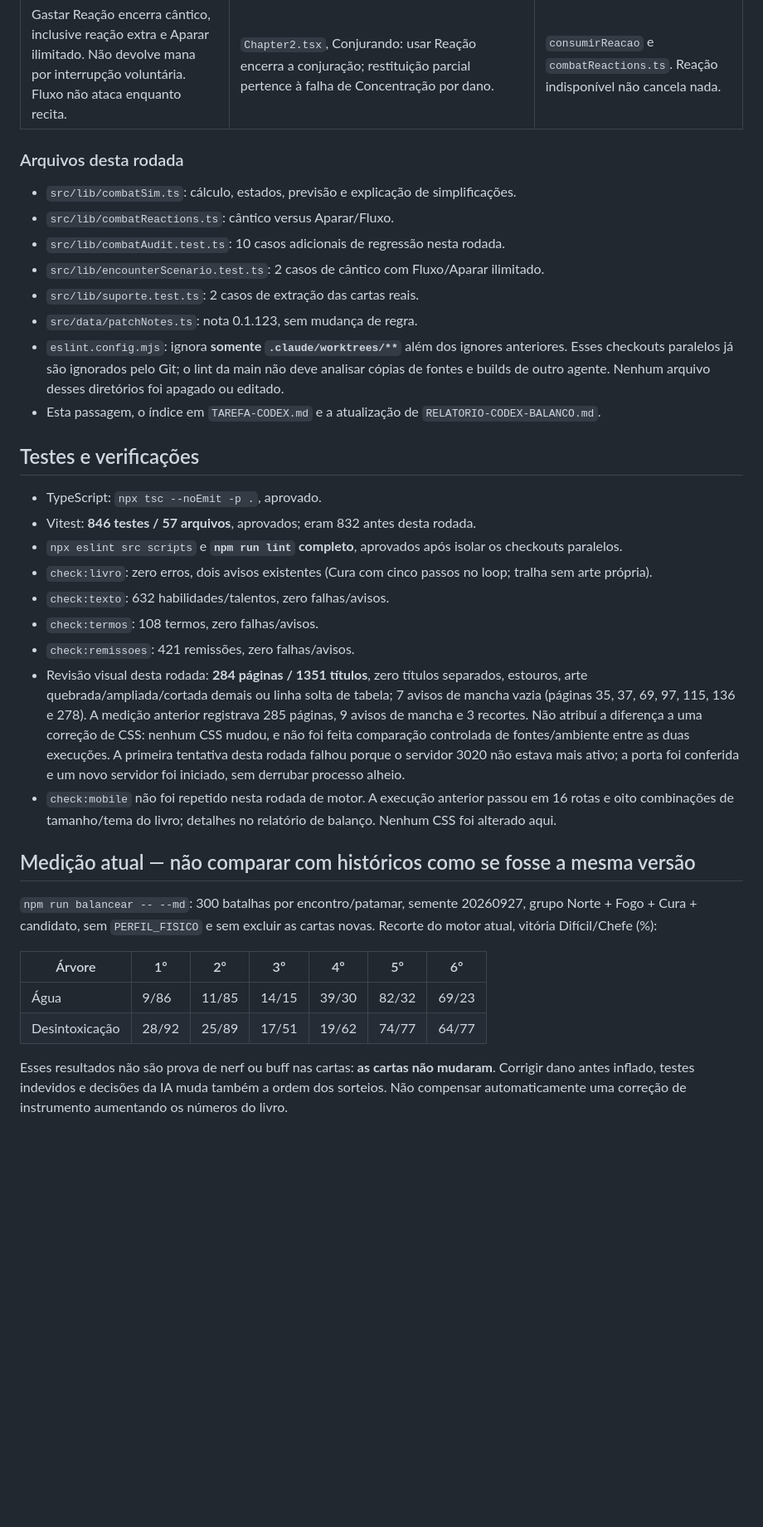
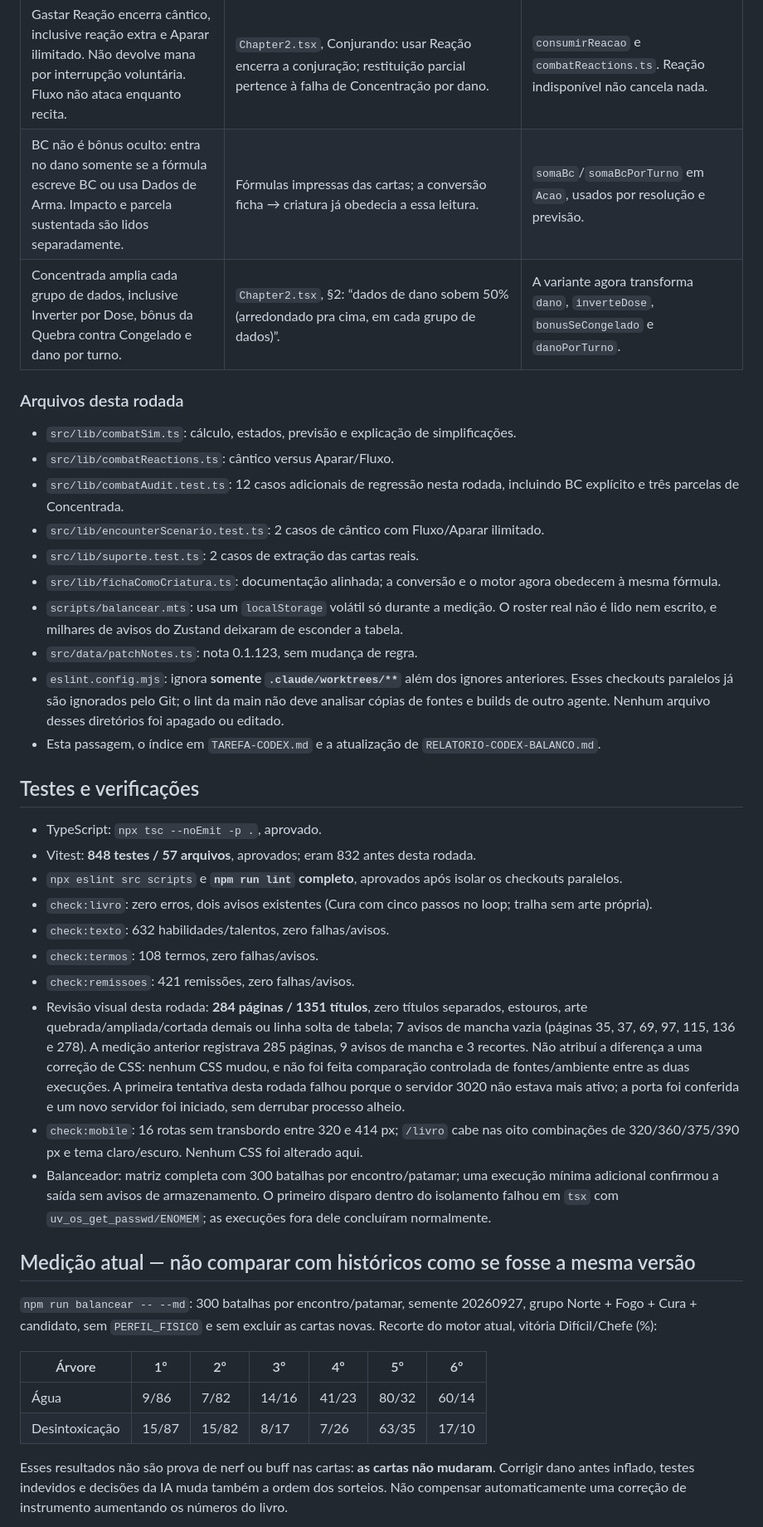
Before and after one commit to peluca2007/Moshoku-tensei-rpg, a Markdown page: PASSAGEM-CODEX-CLAUDE.md, the part around one of its changes. Shown at 83% size. GitHub-like rendering; blank space fills up the shorter version.

Commit message:
Atualiza a régua de balanço após corrigir o BC

```diff
--- a/PASSAGEM-CODEX-CLAUDE.md
+++ b/PASSAGEM-CODEX-CLAUDE.md
@@ -44,14 +44,18 @@ Nenhuma carta foi rebalanceada nesta rodada. A nota **0.1.123**, de 2026-09-30,
 | Nova Congelante não recebe outra dobra por Molhado. | `src/data/trees/vento.ts`: “já contando a duplicação”. | Campo `frioJaDobrado`, extraído da carta e preservado nas variantes. |
 | Previsão de resistência permite 0%/100%, sem impor o piso/teto de ataque. | Resistência compara total com CD; o resolvedor já fazia isso. | Apenas cálculo de probabilidade na IA. |
 | Gastar Reação encerra cântico, inclusive reação extra e Aparar ilimitado. Não devolve mana por interrupção voluntária. Fluxo não ataca enquanto recita. | `Chapter2.tsx`, Conjurando: usar Reação encerra a conjuração; restituição parcial pertence à falha de Concentração por dano. | `consumirReacao` e `combatReactions.ts`. Reação indisponível não cancela nada. |
+| BC não é bônus oculto: entra no dano somente se a fórmula escreve BC ou usa Dados de Arma. Impacto e parcela sustentada são lidos separadamente. | Fórmulas impressas das cartas; a conversão ficha → criatura já obedecia a essa leitura. | `somaBc`/`somaBcPorTurno` em `Acao`, usados por resolução e previsão. |
+| Concentrada amplia cada grupo de dados, inclusive Inverter por Dose, bônus da Quebra contra Congelado e dano por turno. | `Chapter2.tsx`, §2: “dados de dano sobem 50% (arredondado pra cima, em cada grupo de dados)”. | A variante agora transforma `dano`, `inverteDose`, `bonusSeCongelado` e `danoPorTurno`. |
 
 ### Arquivos desta rodada
 
 - `src/lib/combatSim.ts`: cálculo, estados, previsão e explicação de simplificações.
 - `src/lib/combatReactions.ts`: cântico versus Aparar/Fluxo.
-- `src/lib/combatAudit.test.ts`: 10 casos adicionais de regressão nesta rodada.
+- `src/lib/combatAudit.test.ts`: 12 casos adicionais de regressão nesta rodada, incluindo BC explícito e três parcelas de Concentrada.
 - `src/lib/encounterScenario.test.ts`: 2 casos de cântico com Fluxo/Aparar ilimitado.
 - `src/lib/suporte.test.ts`: 2 casos de extração das cartas reais.
+- `src/lib/fichaComoCriatura.ts`: documentação alinhada; a conversão e o motor agora obedecem à mesma fórmula.
+- `scripts/balancear.mts`: usa um `localStorage` volátil só durante a medição. O roster real não é lido nem escrito, e milhares de avisos do Zustand deixaram de esconder a tabela.
 - `src/data/patchNotes.ts`: nota 0.1.123, sem mudança de regra.
 - `eslint.config.mjs`: ignora **somente `.claude/worktrees/**`** além dos ignores anteriores. Esses checkouts paralelos já são ignorados pelo Git; o lint da main não deve analisar cópias de fontes e builds de outro agente. Nenhum arquivo desses diretórios foi apagado ou editado.
 - Esta passagem, o índice em `TAREFA-CODEX.md` e a atualização de `RELATORIO-CODEX-BALANCO.md`.
@@ -59,14 +63,15 @@ Nenhuma carta foi rebalanceada nesta rodada. A nota **0.1.123**, de 2026-09-30,
 ## Testes e verificações
 
 - TypeScript: `npx tsc --noEmit -p .`, aprovado.
-- Vitest: **846 testes / 57 arquivos**, aprovados; eram 832 antes desta rodada.
+- Vitest: **848 testes / 57 arquivos**, aprovados; eram 832 antes desta rodada.
 - `npx eslint src scripts` e **`npm run lint` completo**, aprovados após isolar os checkouts paralelos.
 - `check:livro`: zero erros, dois avisos existentes (Cura com cinco passos no loop; tralha sem arte própria).
 - `check:texto`: 632 habilidades/talentos, zero falhas/avisos.
 - `check:termos`: 108 termos, zero falhas/avisos.
 - `check:remissoes`: 421 remissões, zero falhas/avisos.
 - Revisão visual desta rodada: **284 páginas / 1351 títulos**, zero títulos separados, estouros, arte quebrada/ampliada/cortada demais ou linha solta de tabela; 7 avisos de mancha vazia (páginas 35, 37, 69, 97, 115, 136 e 278). A medição anterior registrava 285 páginas, 9 avisos de mancha e 3 recortes. Não atribuí a diferença a uma correção de CSS: nenhum CSS mudou, e não foi feita comparação controlada de fontes/ambiente entre as duas execuções. A primeira tentativa desta rodada falhou porque o servidor 3020 não estava mais ativo; a porta foi conferida e um novo servidor foi iniciado, sem derrubar processo alheio.
-- `check:mobile` não foi repetido nesta rodada de motor. A execução anterior passou em 16 rotas e oito combinações de tamanho/tema do livro; detalhes no relatório de balanço. Nenhum CSS foi alterado aqui.
+- `check:mobile`: 16 rotas sem transbordo entre 320 e 414 px; `/livro` cabe nas oito combinações de 320/360/375/390 px e tema claro/escuro. Nenhum CSS foi alterado aqui.
+- Balanceador: matriz completa com 300 batalhas por encontro/patamar; uma execução mínima adicional confirmou a saída sem avisos de armazenamento. O primeiro disparo dentro do isolamento falhou em `tsx` com `uv_os_get_passwd/ENOMEM`; as execuções fora dele concluíram normalmente.
 
 ## Medição atual — não comparar com históricos como se fosse a mesma versão
 
@@ -74,8 +79,8 @@ Nenhuma carta foi rebalanceada nesta rodada. A nota **0.1.123**, de 2026-09-30,
 
 | Árvore | 1º | 2º | 3º | 4º | 5º | 6º |
 | --- | --- | --- | --- | --- | --- | --- |
-| Água | 9/86 | 11/85 | 14/15 | 39/30 | 82/32 | 69/23 |
-| Desintoxicação | 28/92 | 25/89 | 17/51 | 19/62 | 74/77 | 64/77 |
+| Água | 9/86 | 7/82 | 14/16 | 41/23 | 80/32 | 60/14 |
+| Desintoxicação | 15/87 | 15/82 | 8/17 | 7/26 | 63/35 | 17/10 |
 
 Esses resultados não são prova de nerf ou buff nas cartas: **as cartas não mudaram**. Corrigir dano antes inflado, testes indevidos e decisões da IA muda também a ordem dos sorteios. Não compensar automaticamente uma correção de instrumento aumentando os números do livro.
 
```
Also changed, not shown: other parts of PASSAGEM-CODEX-CLAUDE.md (+3 -3 lines), RELATORIO-CODEX-BALANCO.md (+30 -0 lines).
